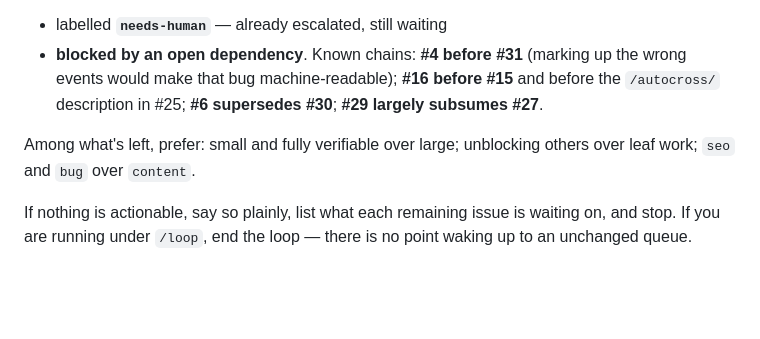
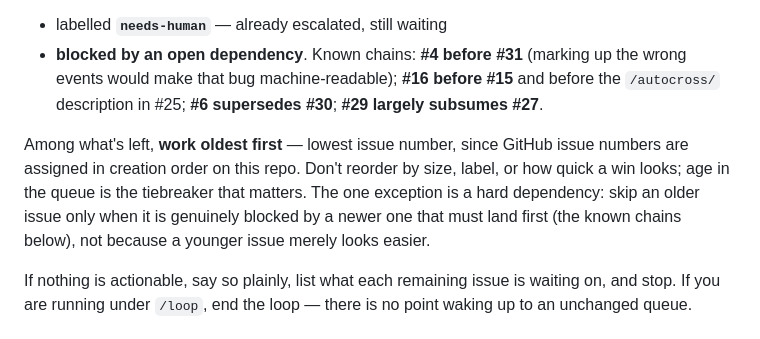
Before and after one commit to spacecowboyian/ksscca, a Markdown page: .claude/commands/next-issue.md, the part around the change. Drawn GitHub-style; blank space fills up the shorter version.

Commit message:
Change /next-issue selection to oldest-first
Was picking small/quick-looking issues regardless of age, which meant
older issues sat untouched while newer easy ones got done first. Ian
corrected this -- select lowest issue number among actionable issues,
only skipping an older one for a genuine dependency, never because a
newer issue looks easier.

Co-Authored-By: Claude Sonnet 5 <noreply@anthropic.com>

```diff
--- a/.claude/commands/next-issue.md
+++ b/.claude/commands/next-issue.md
@@ -25,8 +25,11 @@ Skip any issue that is:
   events would make that bug machine-readable); **#16 before #15** and before the `/autocross/`
   description in #25; **#6 supersedes #30**; **#29 largely subsumes #27**.
 
-Among what's left, prefer: small and fully verifiable over large; unblocking others over
-leaf work; `seo` and `bug` over `content`.
+Among what's left, **work oldest first** — lowest issue number, since GitHub issue numbers
+are assigned in creation order on this repo. Don't reorder by size, label, or how quick a
+win looks; age in the queue is the tiebreaker that matters. The one exception is a hard
+dependency: skip an older issue only when it is genuinely blocked by a newer one that must
+land first (the known chains below), not because a younger issue merely looks easier.
 
 If nothing is actionable, say so plainly, list what each remaining issue is waiting on, and
 stop. If you are running under `/loop`, end the loop — there is no point waking up to an
```
